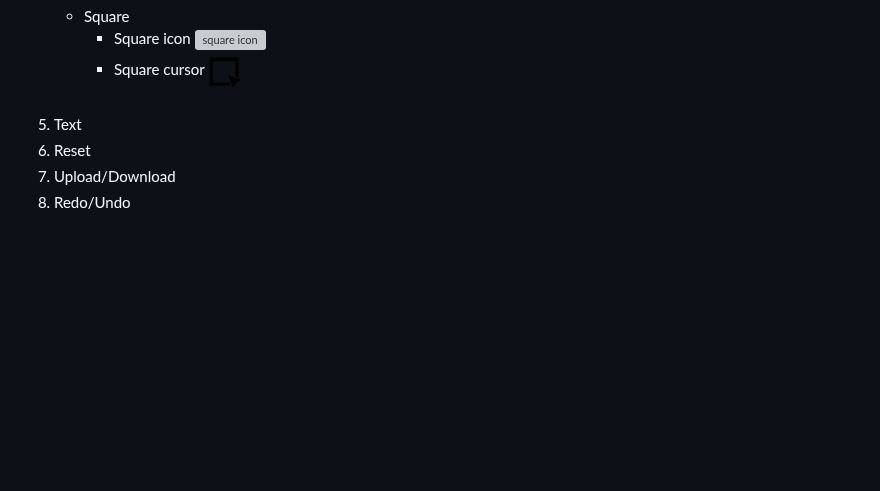
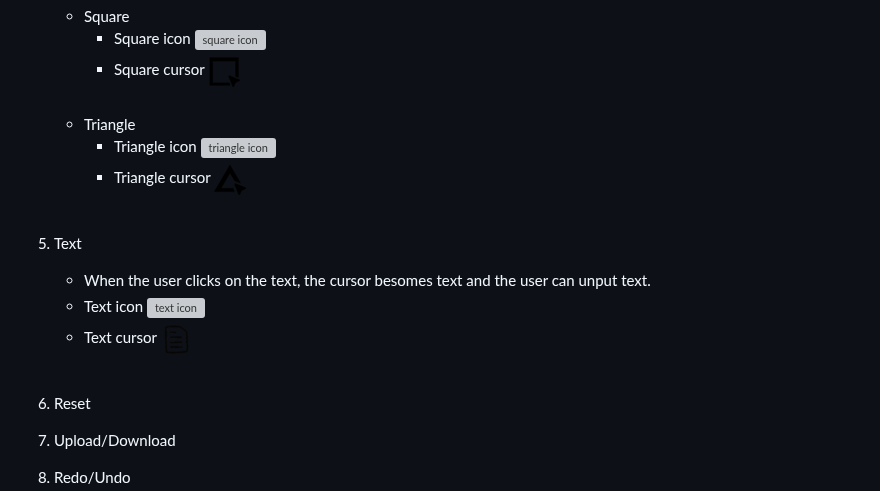
Before and after one commit to daisyliu0225/Software_HW1, a Markdown page: README.md, the part around the change. Drawn GitHub-style; blank space fills up the shorter version; grey boxes are pictures that could not be loaded.

```diff
--- a/README.md
+++ b/README.md
@@ -55,7 +55,14 @@ Tools
    - Square
      - Square icon ![square icon](readme/buttons/square.png)<br>
      - Square cursor ![square cursor](resize_cursors/cursor_square1.png)<br><br>
-6. Text
+   - Triangle
+     - Triangle icon ![triangle icon](readme/buttons/triangle/png)<br>
+     - Triangle cursor ![triangle cursor](resize_cursors/cursor_triangle1.png)<br><br>
+5. Text
+   - When the user clicks on the text, the cursor besomes text and the user can unput text.
+   - Text icon ![text icon](readme/buttons/text.png)<br>
+   - Text cursor ![text cursor](resize_cursors/text1.png)<br><br>
+
 7. Reset
 8. Upload/Download
 9. Redo/Undo
```
